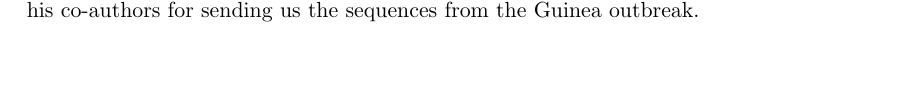
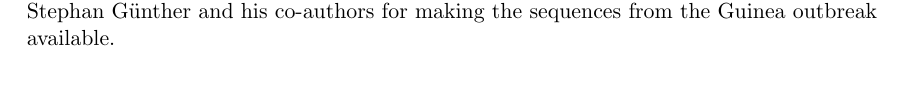
Before and after one commit to evogytis/ebolaGuinea2014, a LaTeX document (ebolaGuinea2014.tex): part of page 1 of 7 before the commit and part of page 7 of 8 after it, cut so that both start at the same text, the shorter picture padded with empty space. Compiled offline with pdfLaTeX.

Commit message:
Moved thanks to the acknowledgements

```diff
--- a/ebolaGuinea2014.tex
+++ b/ebolaGuinea2014.tex
@@ -75,7 +75,6 @@ Previously, a dynamic re-interpretation of EBOV emergence in Central Africa has
 \section*{Materials and methods}
 All complete genome sequences from the genus Ebolavirus (which includes Bundibugyo BDBV, Reston RESTV, Sudan SUDV, Tai Forest TAFV and Zaire ebolavirus EBOV species) were collated from genbank including the sequences from the Guinea outbreak.
 Genbank accessions and sources for the sequences can be found at \url{http://epidemic.bio.ed.ac.uk/ebolavirus_sequences} .
-We would like to thank Stephan G\"{u}nther and his co-authors for sending us the sequences from the Guinea outbreak.
 
 The Ebolavirus genome consists of a single strand of negative sense single stranded RNA and contains 7 protein coding genes (in order 3'-NP-VP35-VP40-GP-VP30-VP24-L, separated by various intergenic regions) \cite{sanchez1993}. We collated the protein coding regions of each gene and, in a separate alignment, the non-coding intergenic regions. Phylogenetic trees were inferred in PhyML \cite{guindon2003} or MrBayes \cite{huelsenbeck2001} using GTR \cite{tavare1986} substitution model.
 
@@ -177,6 +176,8 @@ Our findings are consistent with a dynamic view of EBOV evolution, previously su
 \section*{Acknowledgements}
 GD was supported by a NERC studentship D76739X.
 The research leading to these results has received funding from the European Research Council under the European Community's Seventh Framework Programme (FP7/2007-2013) under Grant Agreement no. 278433-PREDEMICS and ERC Grant agreement no. 260864.
+We would like to thank Stephan G\"{u}nther and his co-authors for making the sequences from the Guinea outbreak available.
+
 
 \bibliographystyle{plos}
 \bibliography{ebolaGuinea2014}
```
